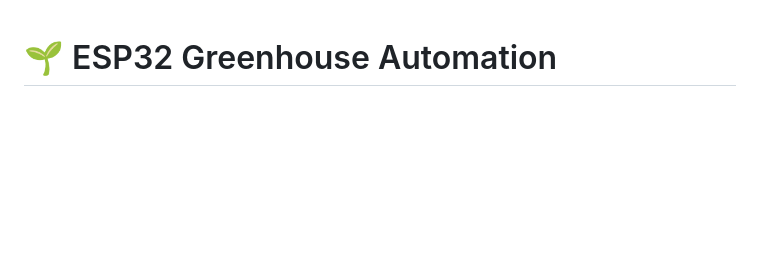
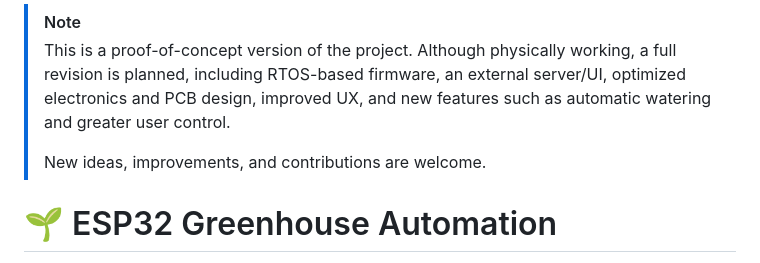
Before and after one commit to KristjanPet/esp32-greenhouse-automation, a Markdown page: README.md, the part around the change. Drawn GitHub-style; blank space fills up the shorter version.

Commit message:
Update README with project status and future plans
Added a note about the proof-of-concept status and future plans.

```diff
--- a/README.md
+++ b/README.md
@@ -1,3 +1,8 @@
+> [!NOTE]
+> This is a proof-of-concept version of the project. Although physically working, a full revision is planned, including RTOS-based firmware, an external server/UI, optimized electronics and PCB design, improved UX, and new features such as automatic watering and greater user control.
+>
+> New ideas, improvements, and contributions are welcome.
+
 # 🌱 ESP32 Greenhouse Automation
 
 
```
